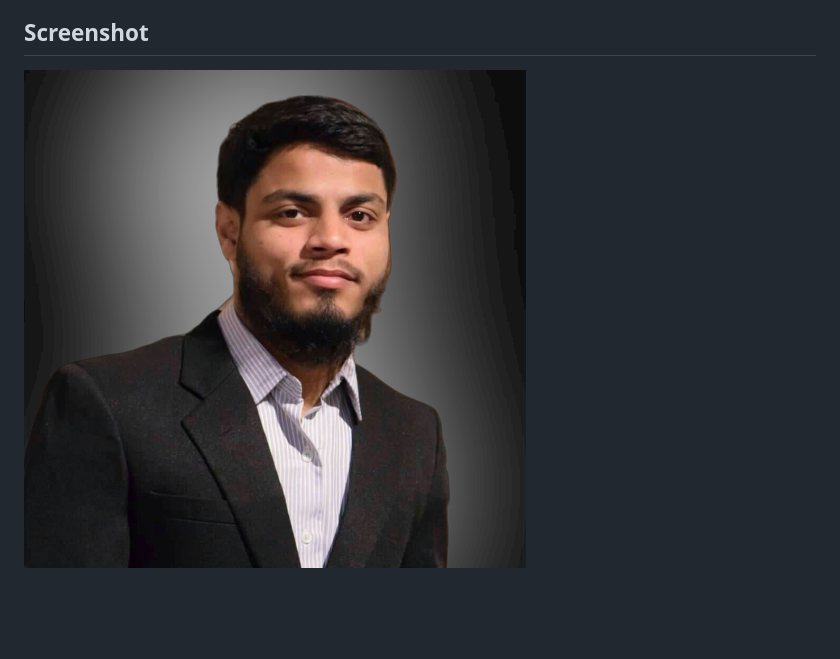
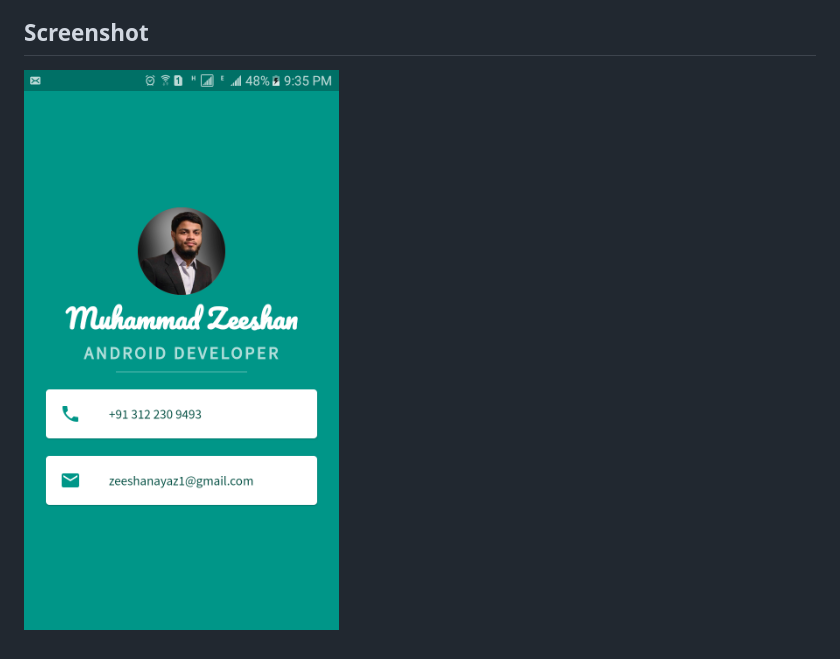
Before and after one commit to zeeshanayaz/my-card-Flutter-App, a Markdown page: README.md, the part around the change. Rendered like a GitHub page; pictures changed too: images/mi-card-app-screenshot-android.png (added); blank space fills up the shorter version.

Commit message:
My Card App Completed

```diff
--- a/README.md
+++ b/README.md
@@ -7,4 +7,4 @@ Mi Card is a personal business card. Imagine every time you wanted to give someo
 
 ## Screenshot
 
-![image](https://github.com/zeeshanayaz/my-card-Flutter-App/blob/master/images/zeeshan-dp.png)
+![image](https://github.com/zeeshanayaz/my-card-Flutter-App/blob/master/images/mi-card-app-screenshot-android.png)
```
